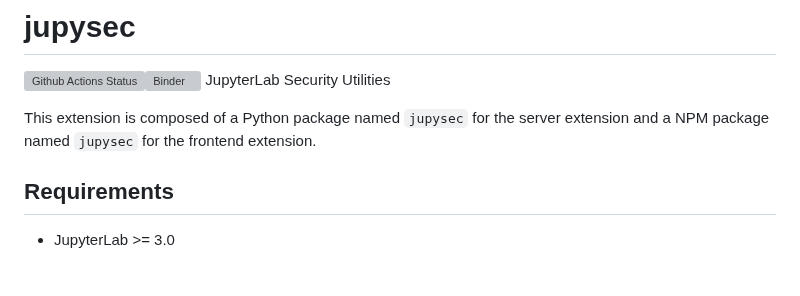
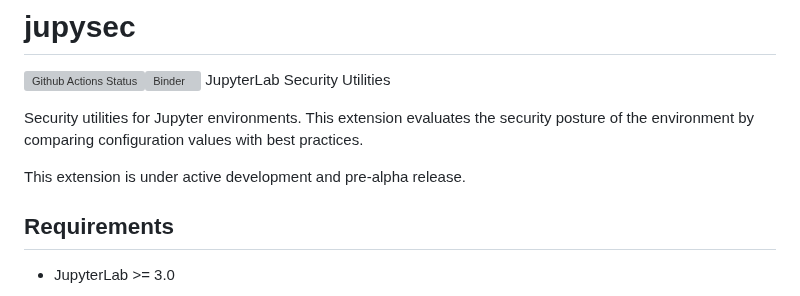
Before and after one commit to JosephTLucas/jupysec, a Markdown page: README.md, the part around the change. GitHub-like rendering; grey boxes are pictures that could not be loaded.

```diff
--- a/README.md
+++ b/README.md
@@ -3,9 +3,9 @@
 [![Github Actions Status](https://github.com/JosephTLucas/jupysec/workflows/Build/badge.svg)](https://github.com/JosephTLucas/jupysec/actions/workflows/build.yml)[![Binder](https://mybinder.org/badge_logo.svg)](https://mybinder.org/v2/gh/JosephTLucas/jupysec/main?urlpath=lab)
 JupyterLab Security Utilities
 
-This extension is composed of a Python package named `jupysec`
-for the server extension and a NPM package named `jupysec`
-for the frontend extension.
+Security utilities for Jupyter environments. This extension evaluates the security posture of the environment by comparing configuration values with best practices.
+
+This extension is under active development and pre-alpha release.
 
 ## Requirements
 
```
